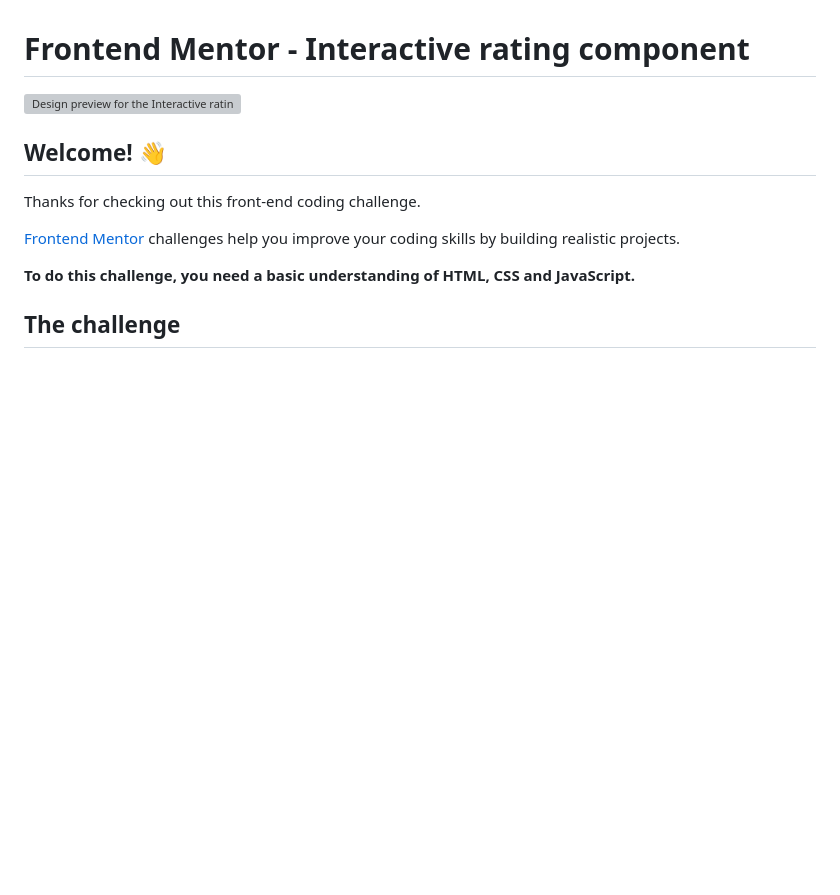
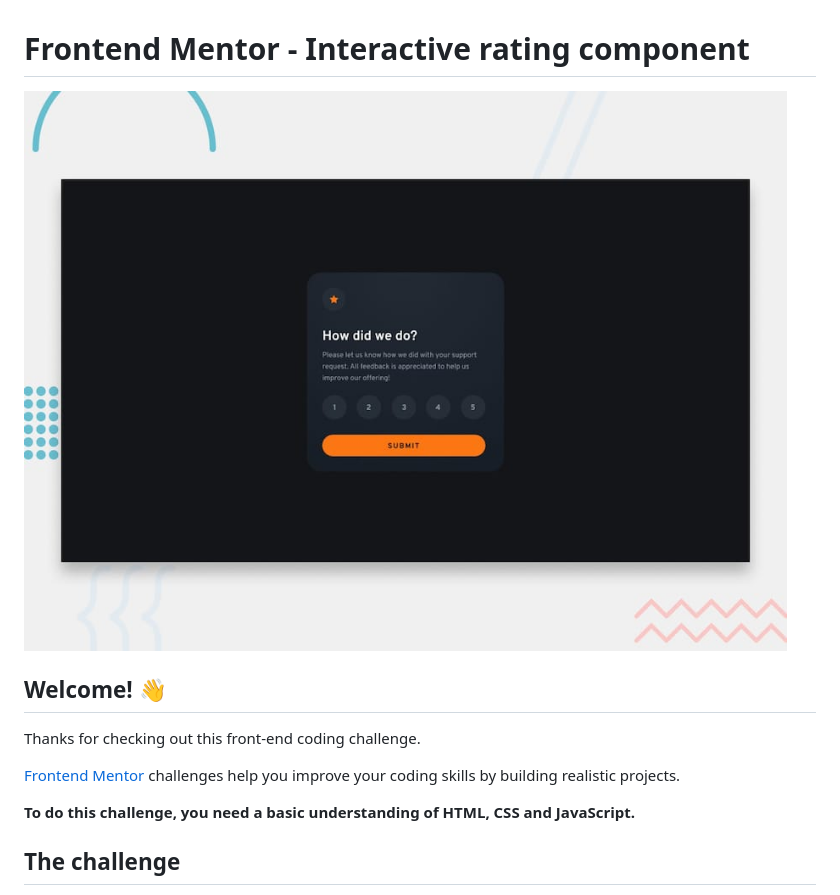
Before and after one commit to smartee-17/interactive-and-responsive-rating-component-challenge, a Markdown page: README.md, the part around the change. Rendered like a GitHub page; blank space fills up the shorter version; grey boxes are pictures that could not be loaded.

Commit message:
added correct image path

```diff
--- a/README.md
+++ b/README.md
@@ -1,6 +1,6 @@
 # Frontend Mentor - Interactive rating component
 
-![Design preview for the Interactive rating component coding challenge](../Interactive-rating-component-answer/preview.jpg)
+![Design preview for the Interactive rating component coding challenge](./preview.jpg)
 
 ## Welcome! 👋
 
```
